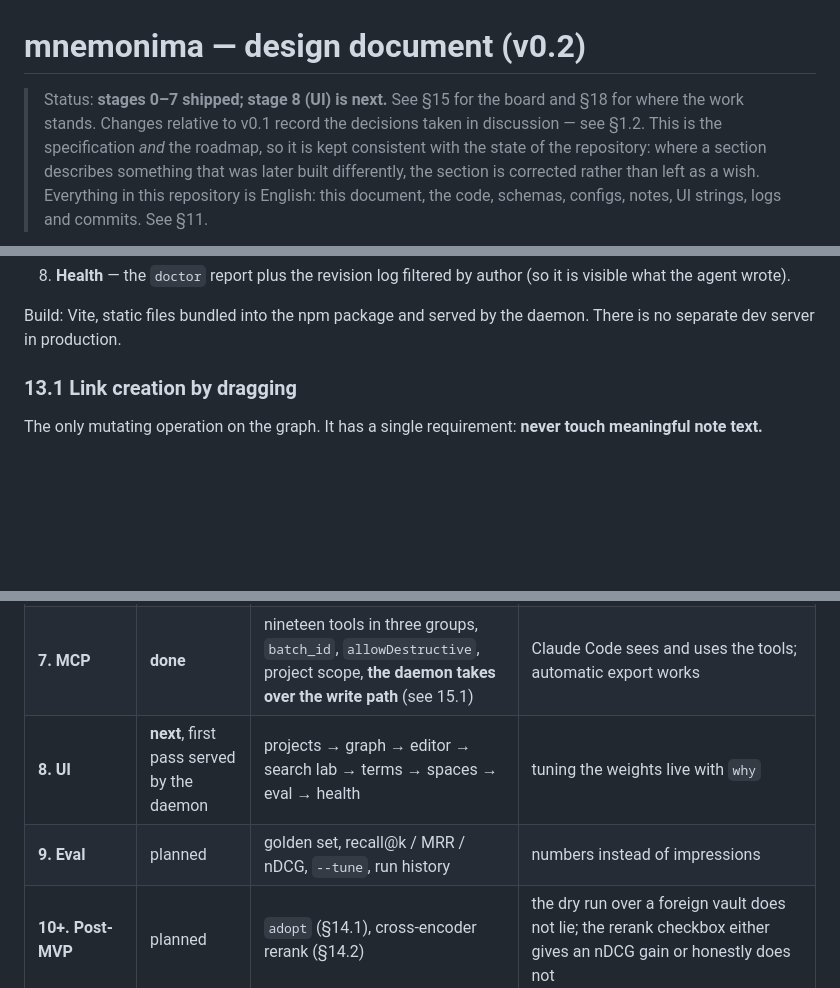
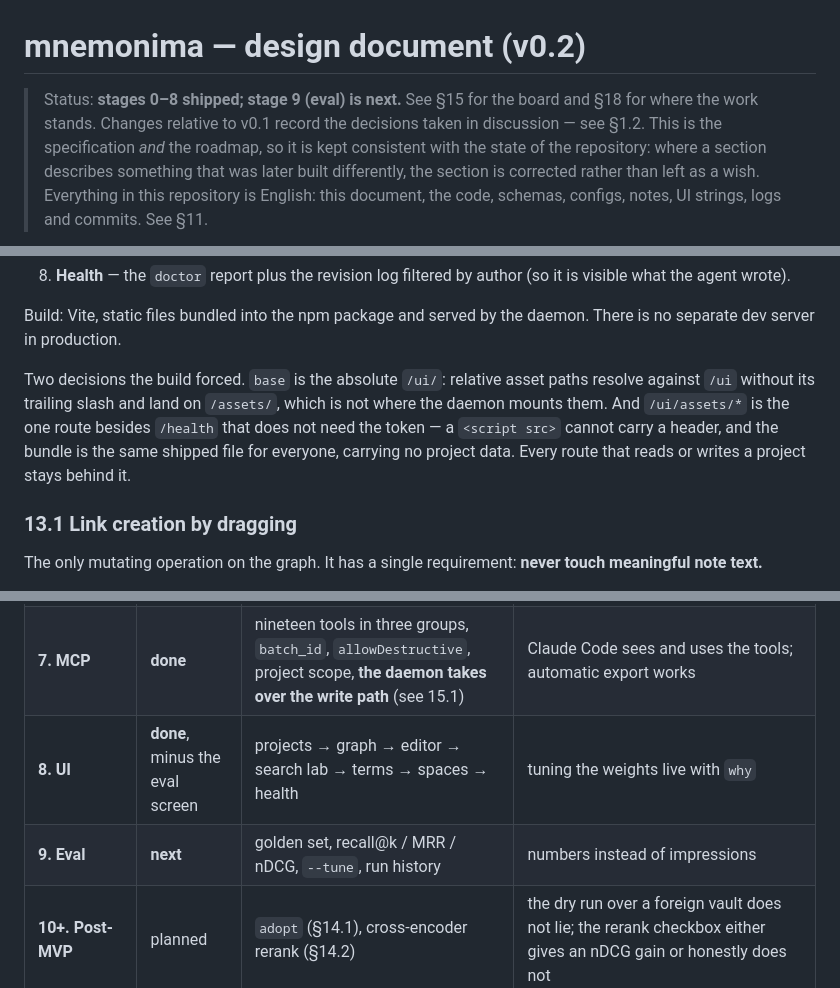
Before and after one commit to Virg29/Mnemonima, a Markdown page: DESIGN.md, 3 parts joined by grey strips. GitHub-like rendering; blank space fills up the shorter version.

```diff
--- a/DESIGN.md
+++ b/DESIGN.md
@@ -1,7 +1,7 @@
 # mnemonima — design document (v0.2)
 
-> Status: **stages 0–7 shipped; stage 8 (UI) is next.** See §15 for the board
-> and §18 for where the work stands.
+> Status: **stages 0–8 shipped; stage 9 (eval) is next.** See §15 for the
+> board and §18 for where the work stands.
 > Changes relative to v0.1 record the decisions taken in discussion — see §1.2.
 > This is the specification *and* the roadmap, so it is kept consistent with the
 > state of the repository: where a section describes something that was later
@@ -1059,6 +1060,13 @@ only be a second way to say the same thing. **`eval`** arrives with stage 9, and
 
 Build: Vite, static files bundled into the npm package and served by the daemon.
 There is no separate dev server in production.
+
+Two decisions the build forced. `base` is the absolute `/ui/`: relative asset
+paths resolve against `/ui` without its trailing slash and land on `/assets/`,
+which is not where the daemon mounts them. And `/ui/assets/*` is the one route
+besides `/health` that does not need the token — a `<script src>` cannot carry a
+header, and the bundle is the same shipped file for everyone, carrying no
+project data. Every route that reads or writes a project stays behind it.
 
 ### 13.1 Link creation by dragging
 
@@ -1189,8 +1197,8 @@ and that is a perfectly normal outcome.
 | **5. Daemon** | **done** | HTTP, auto-spawn, LRU projects, Orama snapshots, revisions, undo | the second `find` under 1 s, hydration under 3 s |
 | **6. Markdown bridge** | **done** | export with round-trip frontmatter, import with conflicts, git autocommit | an export→Obsidian→import cycle loses nothing |
 | **7. MCP** | **done** | nineteen tools in three groups, `batch_id`, `allowDestructive`, project scope, **the daemon takes over the write path** (see 15.1) | Claude Code sees and uses the tools; automatic export works |
-| **8. UI** | **next**, first pass served by the daemon | projects → graph → editor → search lab → terms → spaces → eval → health | tuning the weights live with `why` |
-| **9. Eval** | planned | golden set, recall@k / MRR / nDCG, `--tune`, run history | numbers instead of impressions |
+| **8. UI** | **done**, minus the eval screen | projects → graph → editor → search lab → terms → spaces → health | tuning the weights live with `why` |
+| **9. Eval** | **next** | golden set, recall@k / MRR / nDCG, `--tune`, run history | numbers instead of impressions |
 | **10+. Post-MVP** | planned | `adopt` (§14.1), cross-encoder rerank (§14.2) | the dry run over a foreign vault does not lie; the rerank checkbox either gives an nDCG gain or honestly does not |
 
 Stages 1–3 give a working search engine; 5–7 a working tool for an agent; 8–9
```
Also changed, not shown: other parts of DESIGN.md (+22 -17 lines).
